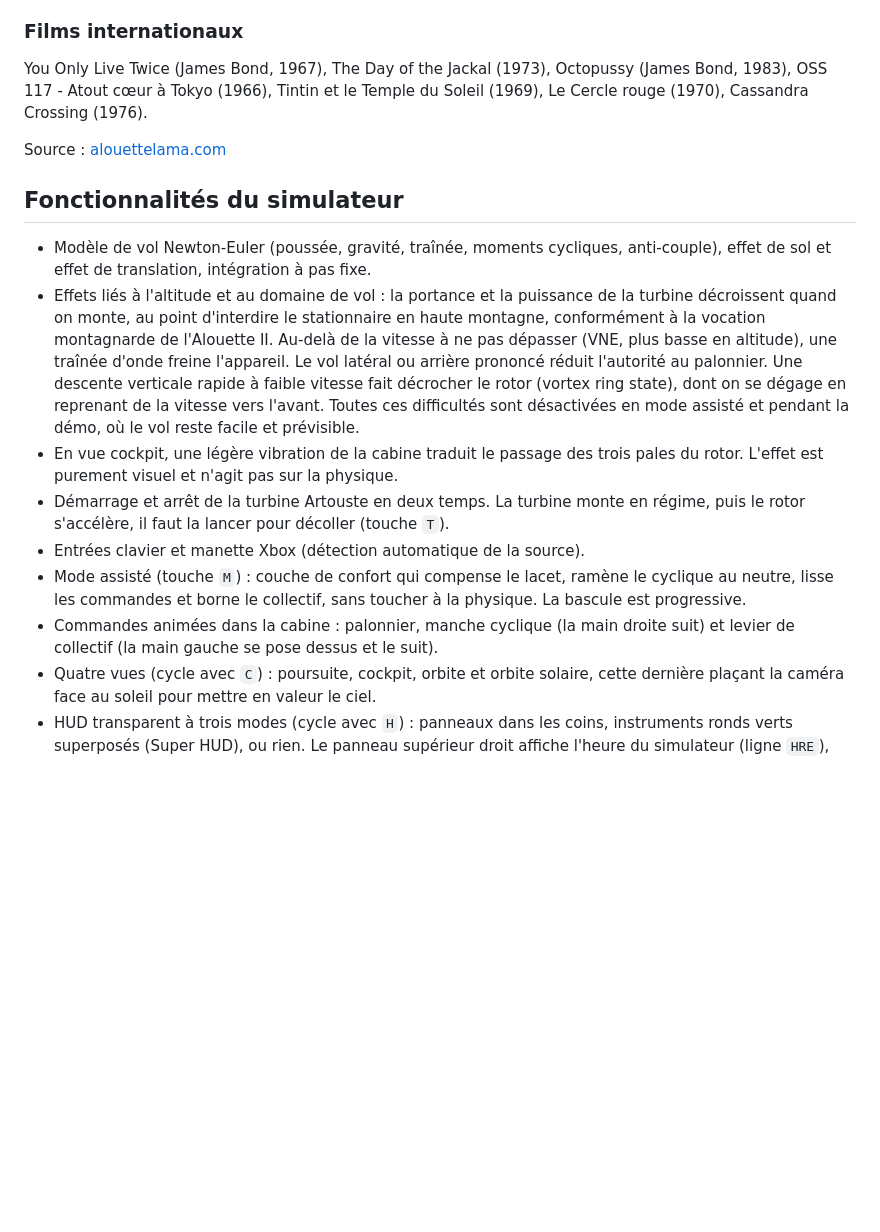
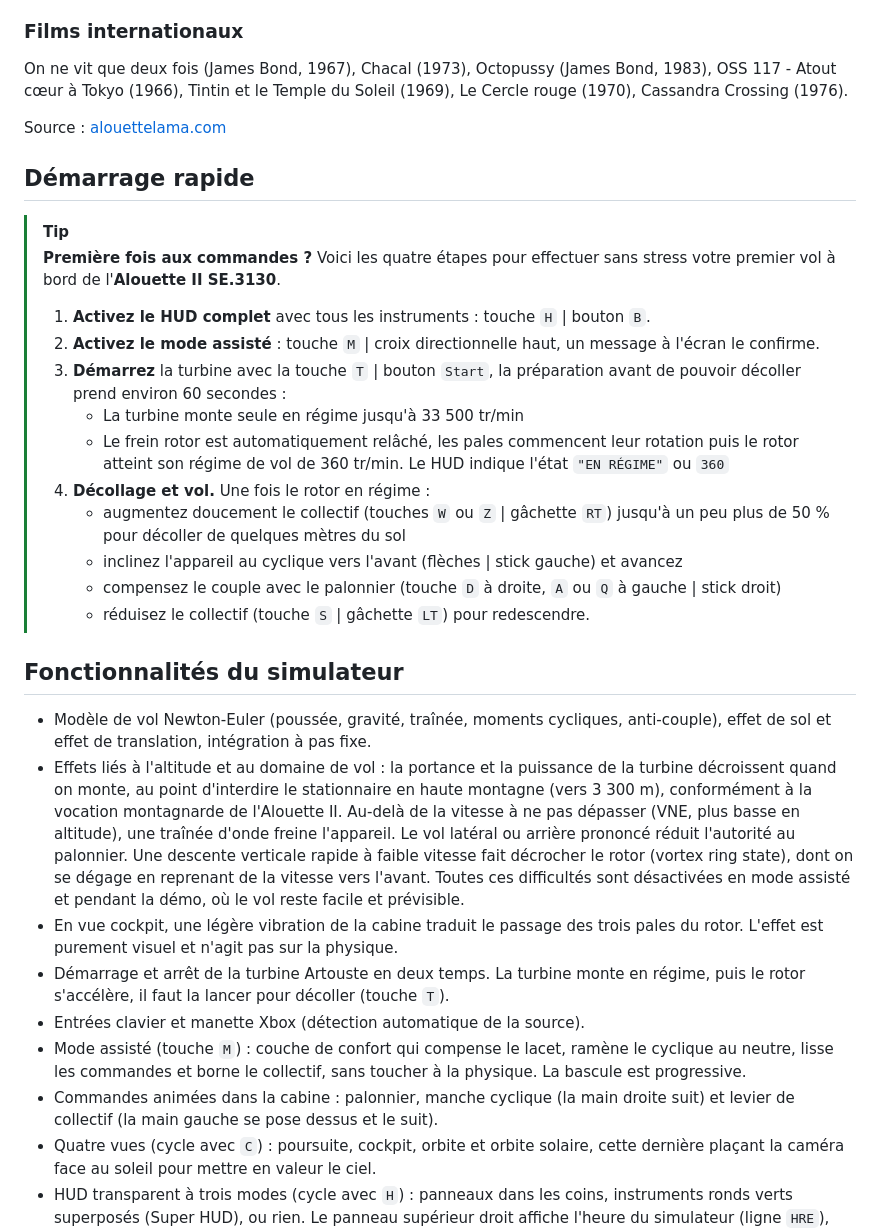
Before and after one commit to obook/artouste, a Markdown page: README.md, the part around one of its changes. Drawn GitHub-style; blank space fills up the shorter version.

```diff
--- a/README.md
+++ b/README.md
@@ -30,19 +30,36 @@ Tout l'or du monde (1961), Le Fanfaron (1962), Fantômas (1964), Le Grand Restau
 
 ### Films internationaux
 
-You Only Live Twice (James Bond, 1967), The Day of the Jackal (1973), Octopussy (James Bond, 1983), OSS 117 - Atout cœur à Tokyo (1966), Tintin et le Temple du Soleil (1969), Le Cercle rouge (1970), Cassandra Crossing (1976).
+On ne vit que deux fois (James Bond, 1967), Chacal (1973), Octopussy (James Bond, 1983), OSS 117 - Atout cœur à Tokyo (1966), Tintin et le Temple du Soleil (1969), Le Cercle rouge (1970), Cassandra Crossing (1976).
 
 Source : [alouettelama.com](https://www.alouettelama.com)
+
+## Démarrage rapide
+
+> [!TIP]
+> **Première fois aux commandes ?**
+> Voici les quatre étapes pour effectuer sans stress votre premier vol à bord de l'**Alouette II SE.3130**.
+>
+> 1. **Activez le HUD complet** avec tous les instruments : touche `H` | bouton `B`.
+> 2. **Activez le mode assisté** : touche `M` | croix directionnelle haut, un message à l'écran le confirme.
+> 3. **Démarrez** la turbine avec la touche `T` | bouton `Start`, la préparation avant de pouvoir décoller prend environ 60 secondes :
+>    * La turbine monte seule en régime jusqu'à 33 500 tr/min
+>    * Le frein rotor est automatiquement relâché, les pales commencent leur rotation puis le rotor atteint son régime de vol de 360 tr/min. Le HUD indique l'état `"EN RÉGIME"` ou `360`
+> 4. **Décollage et vol.** Une fois le rotor en régime :
+>    * augmentez doucement le collectif (touches `W` ou `Z` | gâchette `RT`) jusqu'à un peu plus de 50 % pour décoller de quelques mètres du sol
+>    * inclinez l'appareil au cyclique vers l'avant (flèches | stick gauche) et avancez
+>    * compensez le couple avec le palonnier (touche `D` à droite, `A` ou `Q` à gauche | stick droit)
+>    * réduisez le collectif (touche `S` | gâchette `LT`) pour redescendre.
 
 ## Fonctionnalités du simulateur
 
 - Modèle de vol Newton-Euler (poussée, gravité, traînée, moments cycliques, anti-couple), effet de sol et effet de translation, intégration à pas fixe.
-- Effets liés à l'altitude et au domaine de vol : la portance et la puissance de la turbine décroissent quand on monte, au point d'interdire le stationnaire en haute montagne, conformément à la vocation montagnarde de l'Alouette II. Au-delà de la vitesse à ne pas dépasser (VNE, plus basse en altitude), une traînée d'onde freine l'appareil. Le vol latéral ou arrière prononcé réduit l'autorité au palonnier. Une descente verticale rapide à faible vitesse fait décrocher le rotor (vortex ring state), dont on se dégage en reprenant de la vitesse vers l'avant. Toutes ces difficultés sont désactivées en mode assisté et pendant la démo, où le vol reste facile et prévisible.
+- Effets liés à l'altitude et au domaine de vol : la portance et la puissance de la turbine décroissent quand on monte, au point d'interdire le stationnaire en haute montagne (vers 3 300 m), conformément à la vocation montagnarde de l'Alouette II. Au-delà de la vitesse à ne pas dépasser (VNE, plus basse en altitude), une traînée d'onde freine l'appareil. Le vol latéral ou arrière prononcé réduit l'autorité au palonnier. Une descente verticale rapide à faible vitesse fait décrocher le rotor (vortex ring state), dont on se dégage en reprenant de la vitesse vers l'avant. Toutes ces difficultés sont désactivées en mode assisté et pendant la démo, où le vol reste facile et prévisible.
 - En vue cockpit, une légère vibration de la cabine traduit le passage des trois pales du rotor. L'effet est purement visuel et n'agit pas sur la physique.
-- Démarrage et arrêt de la turbine Artouste en deux temps. La turbine monte en   régime, puis le rotor s'accélère, il faut la lancer pour décoller (touche `T`).
+- Démarrage et arrêt de la turbine Artouste en deux temps. La turbine monte en régime, puis le rotor s'accélère, il faut la lancer pour décoller (touche `T`).
 - Entrées clavier et manette Xbox (détection automatique de la source).
-- Mode assisté (touche `M`) : couche de confort qui compense le lacet, ramène le   cyclique au neutre, lisse les commandes et borne le collectif, sans toucher à la   physique. La bascule est progressive.
-- Commandes animées dans la cabine : palonnier, manche cyclique (la main droite   suit) et levier de collectif (la main gauche se pose dessus et le suit).
+- Mode assisté (touche `M`) : couche de confort qui compense le lacet, ramène le cyclique au neutre, lisse les commandes et borne le collectif, sans toucher à la physique. La bascule est progressive.
+- Commandes animées dans la cabine : palonnier, manche cyclique (la main droite suit) et levier de collectif (la main gauche se pose dessus et le suit).
 - Quatre vues (cycle avec `C`) : poursuite, cockpit, orbite et orbite solaire, cette
   dernière plaçant la caméra face au soleil pour mettre en valeur le ciel.
 - HUD transparent à trois modes (cycle avec `H`) : panneaux dans les coins,
```
Also changed, not shown: other parts of README.md (+1 -18 lines), ROADMAP.md (+2 -2 lines).
